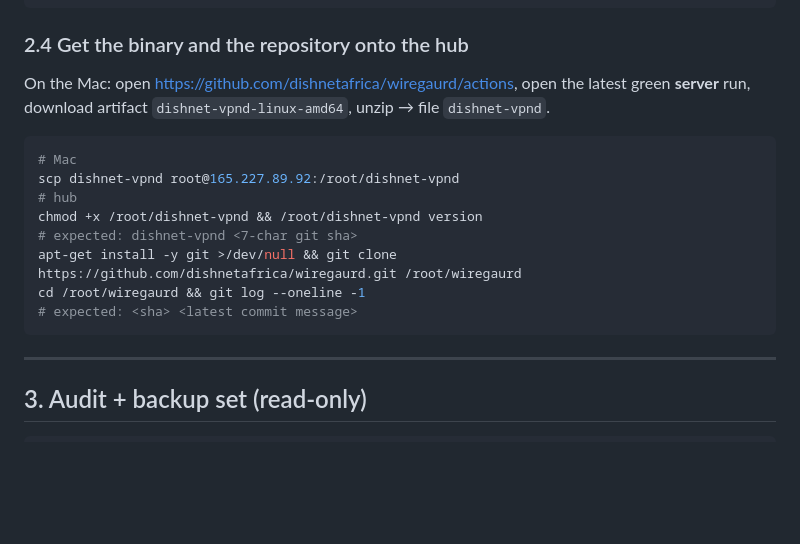
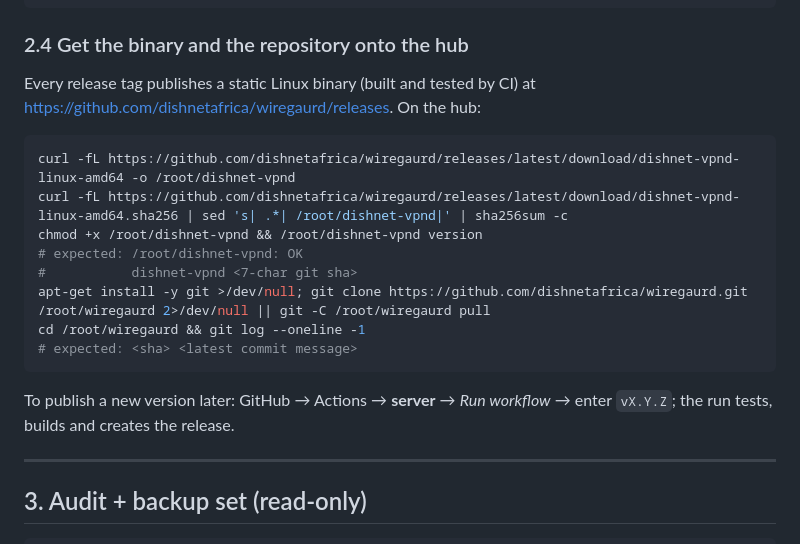
Before and after one commit to dishnetafrica/wiregaurd, a Markdown page: docs/deployment-runbook.md, the part around the change. Rendered like a GitHub page; blank space fills up the shorter version.

````diff
--- a/docs/deployment-runbook.md
+++ b/docs/deployment-runbook.md
@@ -111,20 +111,22 @@ free -m | grep Swap
 
 ### 2.4 Get the binary and the repository onto the hub
 
-On the Mac: open <https://github.com/dishnetafrica/wiregaurd/actions>, open
-the latest green **server** run, download artifact
-`dishnet-vpnd-linux-amd64`, unzip → file `dishnet-vpnd`.
+Every release tag publishes a static Linux binary (built and tested by CI)
+at <https://github.com/dishnetafrica/wiregaurd/releases>. On the hub:
 
 ```bash
-# Mac
-scp dishnet-vpnd root@165.227.89.92:/root/dishnet-vpnd
-# hub
+curl -fL https://github.com/dishnetafrica/wiregaurd/releases/latest/download/dishnet-vpnd-linux-amd64 -o /root/dishnet-vpnd
+curl -fL https://github.com/dishnetafrica/wiregaurd/releases/latest/download/dishnet-vpnd-linux-amd64.sha256 | sed 's| .*| /root/dishnet-vpnd|' | sha256sum -c
 chmod +x /root/dishnet-vpnd && /root/dishnet-vpnd version
-# expected: dishnet-vpnd <7-char git sha>
-apt-get install -y git >/dev/null && git clone https://github.com/dishnetafrica/wiregaurd.git /root/wiregaurd
+# expected: /root/dishnet-vpnd: OK
+#           dishnet-vpnd <7-char git sha>
+apt-get install -y git >/dev/null; git clone https://github.com/dishnetafrica/wiregaurd.git /root/wiregaurd 2>/dev/null || git -C /root/wiregaurd pull
 cd /root/wiregaurd && git log --oneline -1
 # expected: <sha> <latest commit message>
 ```
+
+To publish a new version later: GitHub → Actions → **server** → *Run
+workflow* → enter `vX.Y.Z`; the run tests, builds and creates the release.
 
 ---
 
````
Also changed, not shown: docs/phase2-backend.md (+3 -19 lines).
